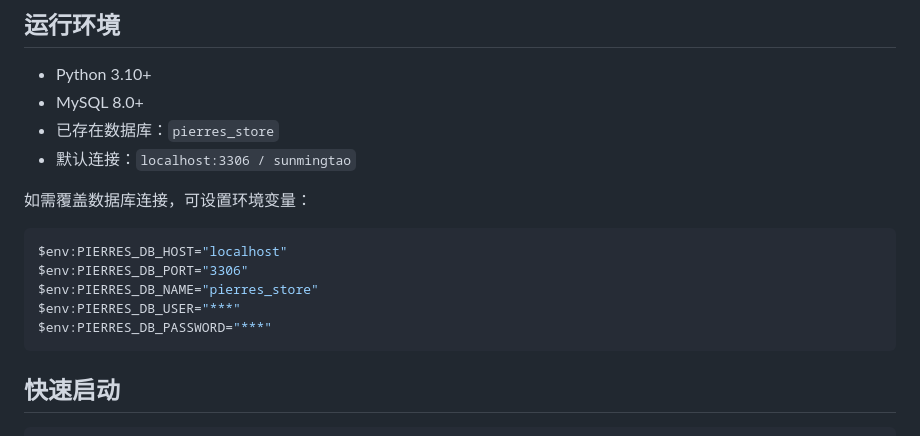
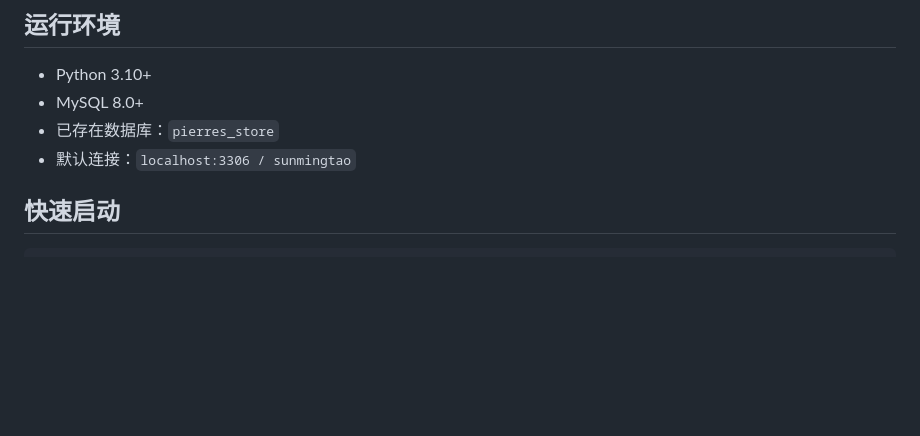
Before and after one commit to sun-mingtao/Pierre-s-Store, a Markdown page: README.md, the part around the change. GitHub-like rendering; blank space fills up the shorter version.

Commit message:
修改readme文件

````diff
--- a/README.md
+++ b/README.md
@@ -8,16 +8,6 @@
 - MySQL 8.0+
 - 已存在数据库：`pierres_store`
 - 默认连接：`localhost:3306 / sunmingtao`
-
-如需覆盖数据库连接，可设置环境变量：
-
-```powershell
-$env:PIERRES_DB_HOST="localhost"
-$env:PIERRES_DB_PORT="3306"
-$env:PIERRES_DB_NAME="pierres_store"
-$env:PIERRES_DB_USER="***"
-$env:PIERRES_DB_PASSWORD="***"
-```
 
 ## 快速启动
 
````
